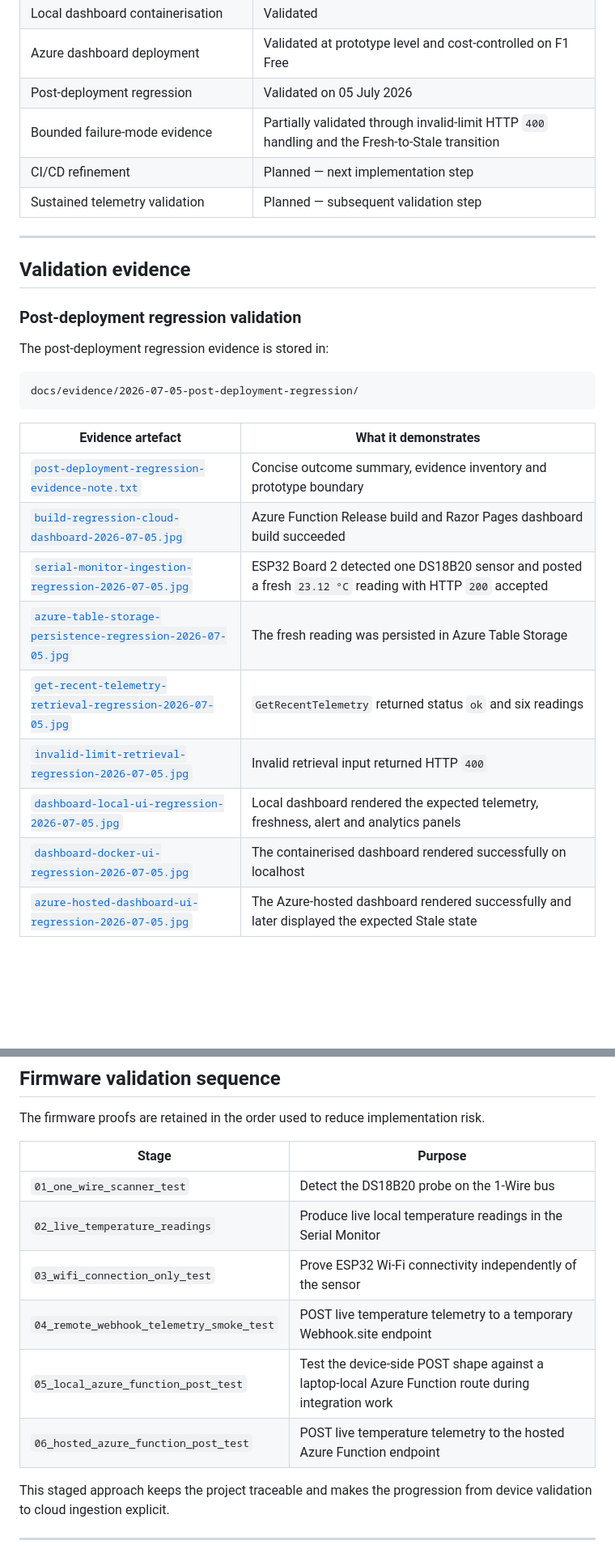
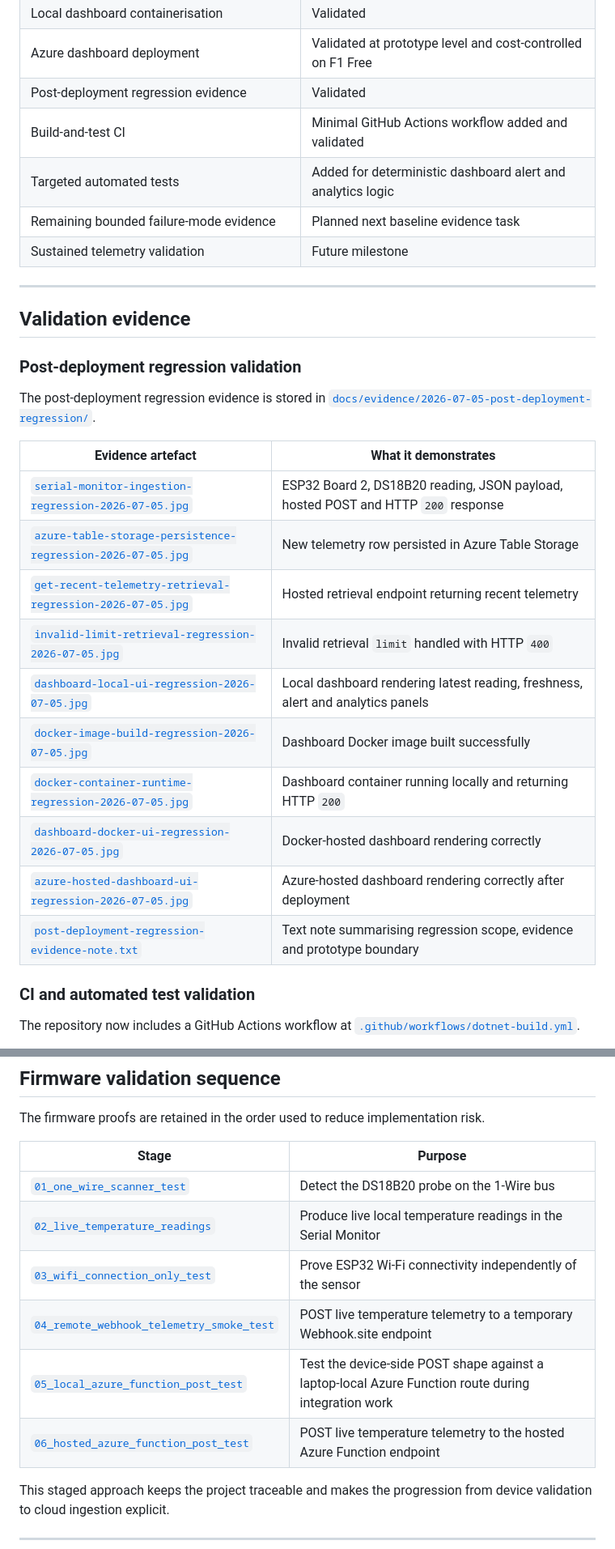
Before and after one commit to sdaly-ie/hivewatch-cloud-iot, a Markdown page: README.md, 2 parts joined by grey strips. Shown at 81% size. Rendered like a GitHub page; blank space fills up the shorter version.

````diff
--- a/README.md
+++ b/README.md
@@ -151,10 +152,11 @@ This boundary matters because a bench temperature reading can validate system be
 | Expansion-board DS18B20 revalidation | Validated |
 | Local dashboard containerisation | Validated |
 | Azure dashboard deployment | Validated at prototype level and cost-controlled on F1 Free |
-| Post-deployment regression | Validated on 05 July 2026 |
-| Bounded failure-mode evidence | Partially validated through invalid-limit HTTP `400` handling and the Fresh-to-Stale transition |
-| CI/CD refinement | Planned — next implementation step |
-| Sustained telemetry validation | Planned — subsequent validation step |
+| Post-deployment regression evidence | Validated |
+| Build-and-test CI | Minimal GitHub Actions workflow added and validated |
+| Targeted automated tests | Added for deterministic dashboard alert and analytics logic |
+| Remaining bounded failure-mode evidence | Planned next baseline evidence task |
+| Sustained telemetry validation | Future milestone |
 
 ---
 
@@ -162,20 +164,22 @@ This boundary matters because a bench temperature reading can validate system be
 
 ### Post-deployment regression validation
 
-The post-deployment regression evidence is stored in:
-
-```text
-docs/evidence/2026-07-05-post-deployment-regression/
-```
+The post-deployment regression evidence is stored in [`docs/evidence/2026-07-05-post-deployment-regression/`](docs/evidence/2026-07-05-post-deployment-regression/).
 
 | Evidence artefact | What it demonstrates |
 |---|---|
-| [`post-deployment-regression-evidence-note.txt`](docs/evidence/2026-07-05-post-deployment-regression/post-deployment-regression-evidence-note.txt) | Concise outcome summary, evidence inventory and prototype boundary |
-| [`build-regression-cloud-dashboard-2026-07-05.jpg`](docs/evidence/2026-07-05-post-deployment-regression/build-regression-cloud-dashboard-2026-07-05.jpg) | Azure Function Release build and Razor Pages dashboard build succeeded |
-| [`serial-monitor-ingestion-regression-2026-07-05.jpg`](docs/evidence/2026-07-05-post-deployment-regression/serial-monitor-ingestion-regression-2026-07-05.jpg) | ESP32 Board 2 detected one DS18B20 sensor and posted a fresh `23.12 °C` reading with HTTP `200` accepted |
-| [`azure-table-storage-persistence-regression-2026-07-05.jpg`](docs/evidence/2026-07-05-post-deployment-regression/azure-table-storage-persistence-regression-2026-07-05.jpg) | The fresh reading was persisted in Azure Table Storage |
-| [`get-recent-telemetry-retrieval-regression-2026-07-05.jpg`](docs/evidence/2026-07-05-post-deployment-regression/get-recent-telemetry-retrieval-regression-2026-07-05.jpg) | `GetRecentTelemetry` returned status `ok` and six readings |
-| [`invalid-limit-retrieval-regression-2026-07-05.jpg`](docs/evidence/2026-07-05-post-deployment-regression/invalid-limit-retrieval-regression-2026-07-05.jpg) | Invalid retrieval input returned HTTP `400` |
-| [`dashboard-local-ui-regression-2026-07-05.jpg`](docs/evidence/2026-07-05-post-deployment-regression/dashboard-local-ui-regression-2026-07-05.jpg) | Local dashboard rendered the expected telemetry, freshness, alert and analytics panels |
-| [`dashboard-docker-ui-regression-2026-07-05.jpg`](docs/evidence/2026-07-05-post-deployment-regression/dashboard-docker-ui-regression-2026-07-05.jpg) | The containerised dashboard rendered successfully on localhost |
-| [`azure-hosted-dashboard-ui-regression-2026-07-05.jpg`](docs/evidence/2026-07-05-post-deployment-regression/azure-hosted-dashboard-ui-regression-2026-07-05.jpg) | The Azure-hosted dashboard rendered successfully and later displayed the expected Stale state |
+| [`serial-monitor-ingestion-regression-2026-07-05.jpg`](docs/evidence/2026-07-05-post-deployment-regression/serial-monitor-ingestion-regression-2026-07-05.jpg) | ESP32 Board 2, DS18B20 reading, JSON payload, hosted POST and HTTP `200` response |
+| [`azure-table-storage-persistence-regression-2026-07-05.jpg`](docs/evidence/2026-07-05-post-deployment-regression/azure-table-storage-persistence-regression-2026-07-05.jpg) | New telemetry row persisted in Azure Table Storage |
+| [`get-recent-telemetry-retrieval-regression-2026-07-05.jpg`](docs/evidence/2026-07-05-post-deployment-regression/get-recent-telemetry-retrieval-regression-2026-07-05.jpg) | Hosted retrieval endpoint returning recent telemetry |
+| [`invalid-limit-retrieval-regression-2026-07-05.jpg`](docs/evidence/2026-07-05-post-deployment-regression/invalid-limit-retrieval-regression-2026-07-05.jpg) | Invalid retrieval `limit` handled with HTTP `400` |
+| [`dashboard-local-ui-regression-2026-07-05.jpg`](docs/evidence/2026-07-05-post-deployment-regression/dashboard-local-ui-regression-2026-07-05.jpg) | Local dashboard rendering latest reading, freshness, alert and analytics panels |
+| [`docker-image-build-regression-2026-07-05.jpg`](docs/evidence/2026-07-05-post-deployment-regression/docker-image-build-regression-2026-07-05.jpg) | Dashboard Docker image built successfully |
+| [`docker-container-runtime-regression-2026-07-05.jpg`](docs/evidence/2026-07-05-post-deployment-regression/docker-container-runtime-regression-2026-07-05.jpg) | Dashboard container running locally and returning HTTP `200` |
+| [`dashboard-docker-ui-regression-2026-07-05.jpg`](docs/evidence/2026-07-05-post-deployment-regression/dashboard-docker-ui-regression-2026-07-05.jpg) | Docker-hosted dashboard rendering correctly |
+| [`azure-hosted-dashboard-ui-regression-2026-07-05.jpg`](docs/evidence/2026-07-05-post-deployment-regression/azure-hosted-dashboard-ui-regression-2026-07-05.jpg) | Azure-hosted dashboard rendering correctly after deployment |
+| [`post-deployment-regression-evidence-note.txt`](docs/evidence/2026-07-05-post-deployment-regression/post-deployment-regression-evidence-note.txt) | Text note summarising regression scope, evidence and prototype boundary |
+
+### CI and automated test validation
+
+The repository now includes a GitHub Actions workflow at [`.github/workflows/dotnet-build.yml`](.github/workflows/dotnet-build.yml).
+
@@ -271,12 +296,12 @@ The firmware proofs are retained in the order used to reduce implementation risk
 
 | Stage | Purpose |
 |---|---|
-| `01_one_wire_scanner_test` | Detect the DS18B20 probe on the 1-Wire bus |
-| `02_live_temperature_readings` | Produce live local temperature readings in the Serial Monitor |
-| `03_wifi_connection_only_test` | Prove ESP32 Wi-Fi connectivity independently of the sensor |
-| `04_remote_webhook_telemetry_smoke_test` | POST live temperature telemetry to a temporary Webhook.site endpoint |
-| `05_local_azure_function_post_test` | Test the device-side POST shape against a laptop-local Azure Function route during integration work |
-| `06_hosted_azure_function_post_test` | POST live temperature telemetry to the hosted Azure Function endpoint |
+| [`01_one_wire_scanner_test`](firmware/proofs/01_one_wire_scanner_test) | Detect the DS18B20 probe on the 1-Wire bus |
+| [`02_live_temperature_readings`](firmware/proofs/02_live_temperature_readings) | Produce live local temperature readings in the Serial Monitor |
+| [`03_wifi_connection_only_test`](firmware/proofs/03_wifi_connection_only_test) | Prove ESP32 Wi-Fi connectivity independently of the sensor |
+| [`04_remote_webhook_telemetry_smoke_test`](firmware/proofs/04_remote_webhook_telemetry_smoke_test) | POST live temperature telemetry to a temporary Webhook.site endpoint |
+| [`05_local_azure_function_post_test`](firmware/proofs/05_local_azure_function_post_test) | Test the device-side POST shape against a laptop-local Azure Function route during integration work |
+| [`06_hosted_azure_function_post_test`](firmware/proofs/06_hosted_azure_function_post_test) | POST live temperature telemetry to the hosted Azure Function endpoint |
 
 This staged approach keeps the project traceable and makes the progression from device validation to cloud ingestion explicit.
 
````
Also changed, not shown: other parts of README.md (+66 -42 lines).
